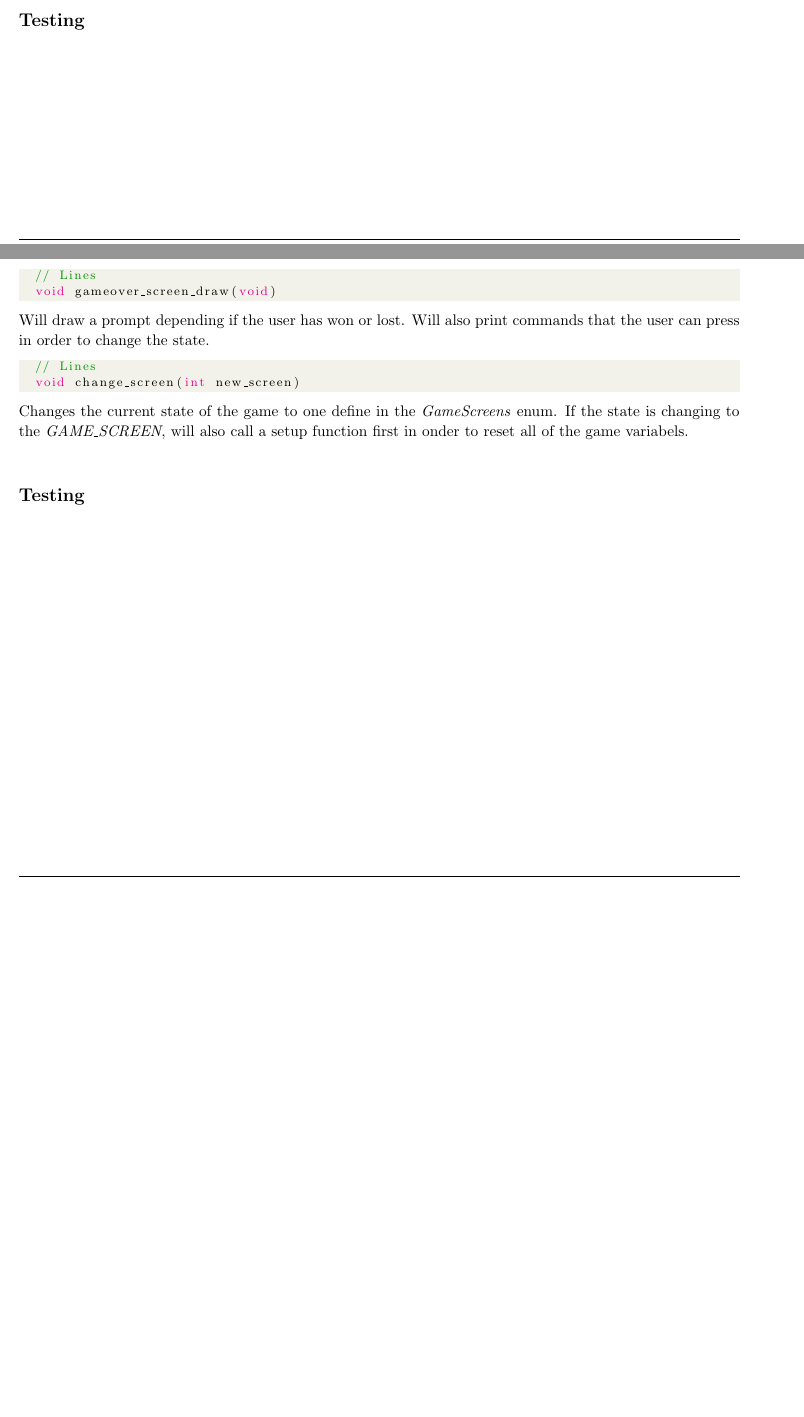
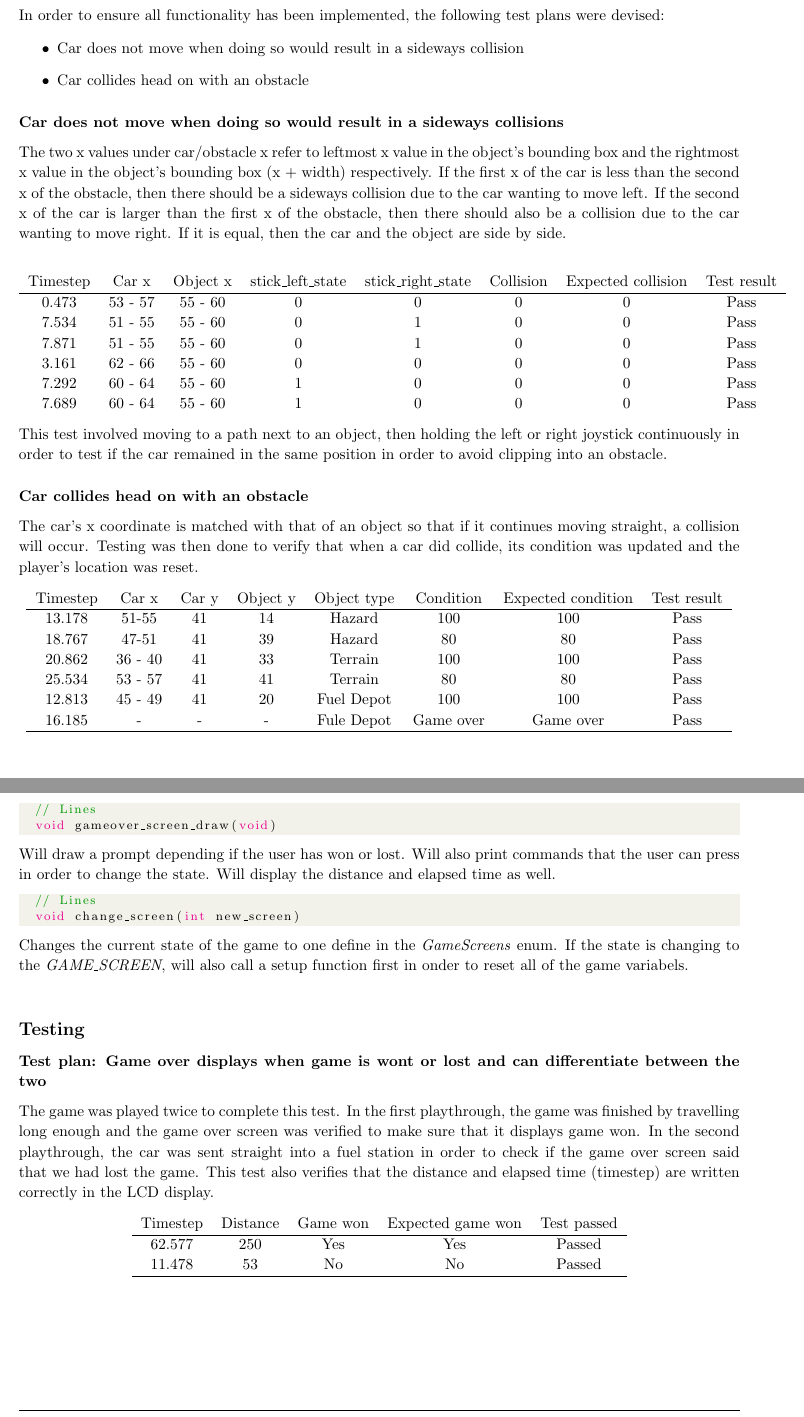
Before and after one commit to pedrohva/Zombie_Race, a LaTeX document (Report/a2_n9424342_Report.tex): two parts of pages 22 and 23 of 29 before the commit and two parts of pages 23 and 24 of 30 after it, joined at a grey line, cut at the place of the change, the shorter picture padded with empty space. Compiled offline with pdfLaTeX.

Commit message:
Part A done

```diff
--- a/Report/a2_n9424342_Report.tex
+++ b/Report/a2_n9424342_Report.tex
@@ -956,5 +959,38 @@ Won't allow the player to move if it means colliding sideways with an obstacle
 
 \subsection*{Testing}
+In order to ensure all functionality has been implemented, the following test plans were devised:
+\begin{itemize}
+	\item Car does not move when doing so would result in a sideways collision
+	\item Car collides head on with an obstacle
+\end{itemize}
+\subsubsection*{Car does not move when doing so would result in a sideways collisions}
+The two x values under car/obstacle x refer to leftmost x value in the object's bounding box and the rightmost x value in the object's bounding box (x + width) respectively. If the first x of the car is less than the second x of the obstacle, then there should be a sideways collision due to the car wanting to move left. If the second x of the car is larger than the first x of the obstacle, then there should also be a collision due to the car wanting to move right. If it is equal, then the car and the object are side by side.
+\begin{center}
+\begin{tabular}{ c c c c c c c c }
+Timestep	& Car x 	& Object x 	& stick\_left\_state	& stick\_right\_state	& Collision 	& Expected collision	& Test result	\\ \hline
+0.473		& 53 - 57	& 55 - 60	& 0			& 0				& 0		& 0 			& Pass	\\
+7.534		& 51 - 55	& 55 - 60	& 0			& 1				& 0		& 0 			& Pass	\\
+7.871		& 51 - 55	& 55 - 60	& 0			& 1				& 0		& 0 			& Pass	\\
+3.161		& 62 - 66	& 55 - 60	& 0			& 0				& 0 		& 0 			& Pass	\\
+7.292		& 60 - 64	& 55 - 60	& 1			& 0				& 0		& 0			& Pass 	\\
+7.689		& 60 - 64	& 55 - 60	& 1			& 0				& 0		& 0			& Pass 	\\
+\end{tabular}
+\end{center}
+This test involved moving to a path next to an object, then holding the left or right joystick continuously in order to test if the car remained in the same position in order to avoid clipping into an obstacle.
+
+\subsubsection*{Car collides head on with an obstacle}
+The car's x coordinate is matched with that of an object so that if it continues moving straight, a collision will occur. Testing was then done to verify that when a car did collide, its condition was updated and the player's location was reset.
+\begin{center}
+\begin{tabular}{ c c c c c c c c }
+Timestep	& Car x 	& Car y	& Object y	& Object type 	& Condition	& Expected condition	& Test result	\\ \hline
+13.178	& 51-55	& 41		& 14		& Hazard		& 100		& 100				& Pass	\\
+18.767	& 47-51	& 41		& 39		& Hazard		& 80		& 80				& Pass	\\
+20.862	& 36 - 40	& 41		& 33		& Terrain		& 100		& 100				& Pass	\\
+25.534	& 53 - 57	& 41		& 41		& Terrain		& 80		& 80				& Pass	\\
+12.813	& 45 - 49	& 41		& 20		& Fuel Depot		& 100		& 100				& Pass	\\
+16.185	& - 		& - 		& - 		& Fule Depot 	& Game over & Game over			& Pass	\\ \hline
+\end{tabular}
+\end{center}
 
 \clearpage
 
@@ -984,7 +1020,7 @@ Will poll  for input to check if state should be changed to splash, game or load
 	// Lines
 	void gameover_screen_draw(void)
 \end{lstlisting}
-Will draw a prompt depending if the user has won or lost. Will also print commands that the user can press in order to change the state.
+Will draw a prompt depending if the user has won or lost. Will also print commands that the user can press in order to change the state. Will display the distance and elapsed time as well.
 \begin{lstlisting}[style=CStyle]
 	// Lines
 	void change_screen(int new_screen)
@@ -993,6 +1029,15 @@ Changes the current state of the game to one define in the \emph{GameScreens} en
 \newline
 
 \subsection*{Testing}
+\subsubsection*{Test plan: Game over displays when game is wont or lost and can differentiate between the two}
+The game was played twice to complete this test. In the first playthrough, the game was finished by travelling long enough and the game over screen was verified to make sure that it displays game won. In the second playthrough, the car was sent straight into a fuel station in order to check if the game over screen said that we had lost the game. This test also verifies that the distance and elapsed time (timestep) are written correctly in the LCD display.
+\begin{center}
+\begin{tabular}{ c c c c c }
+Timestep	& Distance	& Game won	& Expected game won	& Test passed	\\ \hline
+62.577	& 250		& Yes		& Yes				& Passed		\\
+11.478	& 53		& No		& No				& Passed		\\ \hline
+\end{tabular}
+\end{center}
 
 \clearpage
 
```
Also changed, not shown: Report/a2_n9424342_Report.pdf, Report/a2_n9424342_Report.tex (13 more changed lines), 2 other files.
